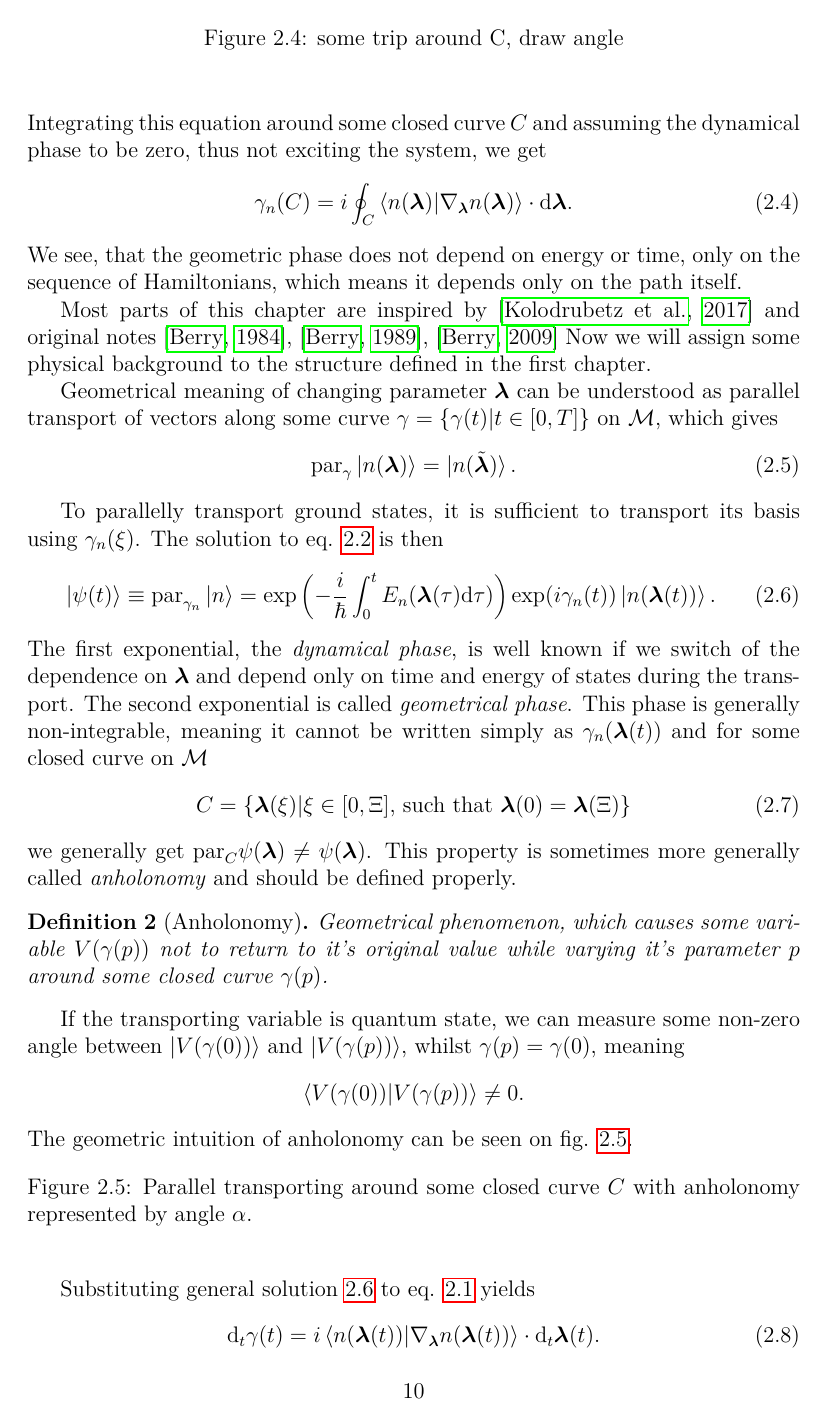
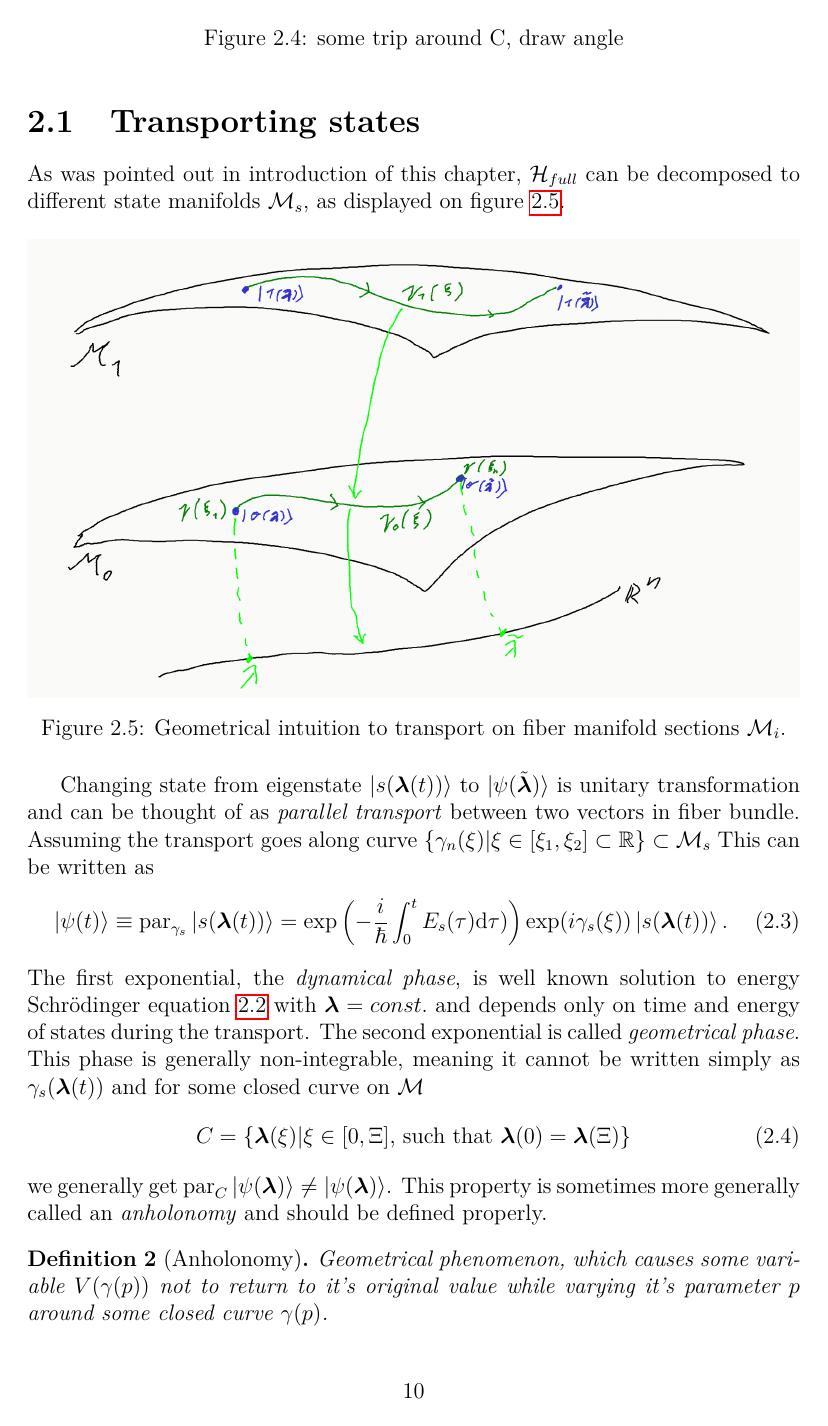
Before and after one commit to strelda/dp, a LaTeX thesis (en/thesis.tex, which reads en/chap02.tex): page 14 of 27. The pictures show the PDF file en/thesis.pdf that the author committed with the source.

Commit message:
physical introduction...space constructed yo

```diff
--- a/en/chap02.tex
+++ b/en/chap02.tex
@@ -5 +5,0 @@ Assume parameter $\llambda\in\R^n$ controlling some Hamiltonian $\HH(\llambda)$,
-$$\left(\bigcup_\llambda \H(\llambda),\mathcal{U}\subset \R^n,\pi, \H(\llambda) \coloneqq \bigcup_{states}\ket{\psi(\llambda)}  \right),$$
@@ -35,0 +39,3 @@ with special importance of \emph{ground state manifold} for $s=0$.
+$$\mathrm{sec}_s: \ket{i(\llambda)}\mapsto \mathcal{U}\subset \R^n,$$
+which is also bijection, we can create according to sec. \ref{sec:section} new manifold
+$$\M_s\subset \M \text{, for } \forall s\in\{0,f\}.$$
@@ -40,3 +47,5 @@ For geometrical intuition, see fig. \ref{fig:manifoldCutIntuition}.
 
 \begin{figure}[h]
     \centering
+    \includegraphics[width=\textwidth]{../img/manifold_full.png}
+\caption{Geometrical intuition to transport on fiber manifold sections $\M_i$.}
@@ -55,32 +62,18 @@ For geometrical intuition, see fig. \ref{fig:manifoldCutIntuition}.
     \label{fig:parallelTransportClosed}
 \end{figure}
 
-Substituting general solution \ref{eq:phasesOnManifold} to eq. \ref{eq:schrodinger} yields
+\section{Transporting states}
+As was pointed out in introduction of this chapter, $\H_{full}$ can be decomposed to different state manifolds $\M_s$, as displayed on figure \ref{fig:manifoldCutIntuition}.
+
+\begin{figure}[h]
+    \centering
+    \includegraphics[width=\textwidth]{../img/manifoldCutIntuition.png}
+\caption{Geometrical intuition to transport on fiber manifold sections $\M_i$.}
+    \label{fig:manifoldCutIntuition}
+\end{figure}
+
+Changing state from eigenstate $\ket{s(\llambda(t))}$ to $\ket{\psi(\tilde\llambda)}$ is unitary transformation and can be thought of as \emph{parallel transport} between two vectors in fiber bundle. Assuming the transport goes along curve $\{\gamma_n(\xi)|\xi\in[\xi_1,\xi_2]\subset \R\}\subset \M_s$ This can be written as
 \begin{equation}
-    \d_t \gamma(t)=i\braket{n(\llambda(t))|\nabla_\llambda n(\llambda(t))}\cdot \d_t \llambda(t).
-\end{equation}
-Integrating this equation around some closed curve $C$ and assuming the dynamical phase to be zero, thus not exciting the system, we get
-\begin{equation}
-    \gamma_n(C)=i\oint_C\braket{n(\llambda)|\nabla_\llambda n(\llambda)}\cdot \d \llambda.
-    \label{eq:gammaCoint}
-\end{equation}
-We see, that the geometric phase does not depend on energy or time, only on the sequence of Hamiltonians, which means it depends only on the path itself.
-
-
-
-
-Most parts of this chapter are inspired by \citep{kolodrubez} and original notes \citep{berry1984}, \citep{berry1989}, \citep{berry2009}
-Now we will assign some physical background to the structure defined in the first chapter.
-
-Geometrical meaning of changing parameter $\llambda$ can be understood as parallel transport of vectors along some curve $\gamma=\{\gamma(t)| t\in[0,T]\}$ on $\M$, which gives
-\begin{equation}
-    \Par_\gamma \ket{n(\llambda)} = \ket{n(\tilde \llambda)}.
-\end{equation}
-
-
-
-To parallelly transport ground states, it is sufficient to transport its basis using $\gamma_n(\xi)$. The solution to eq. \ref{eq:energySchrodinger} is then
-\begin{equation}
-    \kpsit \equiv \Par_{\gamma_n}\ket{n} = \exp\left(-\frac{i}{\hbar}\int_0^tE_n(\llambda(\tau)\d\tau)\right)\exp(i\gamma_n(t))\ket{n(\llambda(t))}.
+    \kpsit \equiv \Par_{\gamma_s}\ket{s(\llambda(t))} = \exp\left(-\frac{i}{\hbar}\int_0^tE_s(\tau)\d\tau)\right)\exp(i\gamma_s(\xi))\ket{s(\llambda(t))}.
     \label{eq:phasesOnManifold}
 \end{equation}
@@ -88,3 +81,4 @@ The first exponential, the \emph{dynamical phase}, is well known if we switch of
 \begin{equation}
     C=\{\llambda(\xi)|\xi\in[0,\Xi] \text{, such that }\llambda(0)=\llambda(\Xi)\}
 \end{equation}
+we generally get $\Par_C \ket{\psi(\llambda)}\neq \ket{\psi(\llambda)}$. This property is sometimes more generally called an \emph{anholonomy} and should be defined properly.
@@ -92,13 +85,10 @@ we generally get $\Par_C \psi(\llambda)\neq \psi(\llambda)$. This property is so
 \begin{definition}[Anholonomy]
     Geometrical phenomenon, which causes some variable $V(\gamma(p))$ not to return to it's original value while varying it's parameter $p$ around some closed curve $\gamma(p)$.
 \end{definition}
-If the transporting variable is quantum state, we can measure some non-zero angle between $\ket{V(\gamma(0))}$ and $\ket{V(\gamma(p))}$, whilst $\gamma(p)=\gamma(0)$, meaning
-$$\braket{V(\gamma(0))|V(\gamma(p))}\neq 0.$$
 The geometric intuition of anholonomy can be seen on fig. \ref{fig:parallelTransportClosed}.
-
 \begin{figure}[h]
     \centering
-    % \includegraphics[width=0.8\textwidth]{../img/parallelTransportClosedCurve.png}
+    \includegraphics[width=0.8\textwidth]{../img/parallelTransportClosedCurve.png}
 \caption{Parallel transporting around some closed curve $C$ with anholonomy represented by angle $\alpha$.}
     \label{fig:parallelTransportClosed}
 \end{figure}
```
Also changed, not shown: en/chap01.tex (+11 -2 lines), en/macros.tex (+2 -1 lines), en/notation.tex (+1 -8 lines), en/thesis.pdf, img/manifoldCutIntuition.png, img/manifold_basic.png (added), img/manifold_full.png (added), img/parallelTransportClosedCurve.png, img/projectiveHilbertSpace.png, en/chap02.tex (38 more changed lines), 17 other files.
